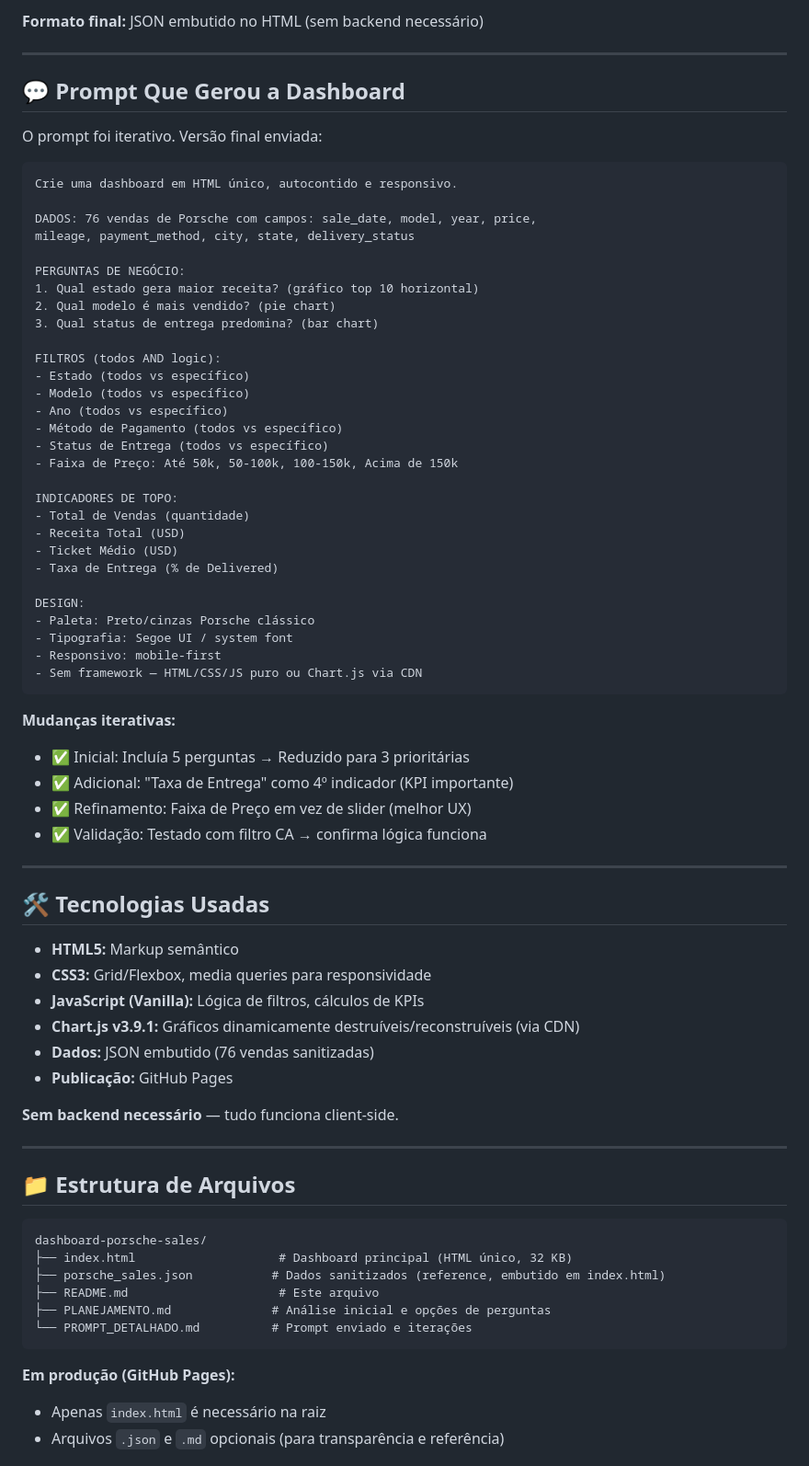
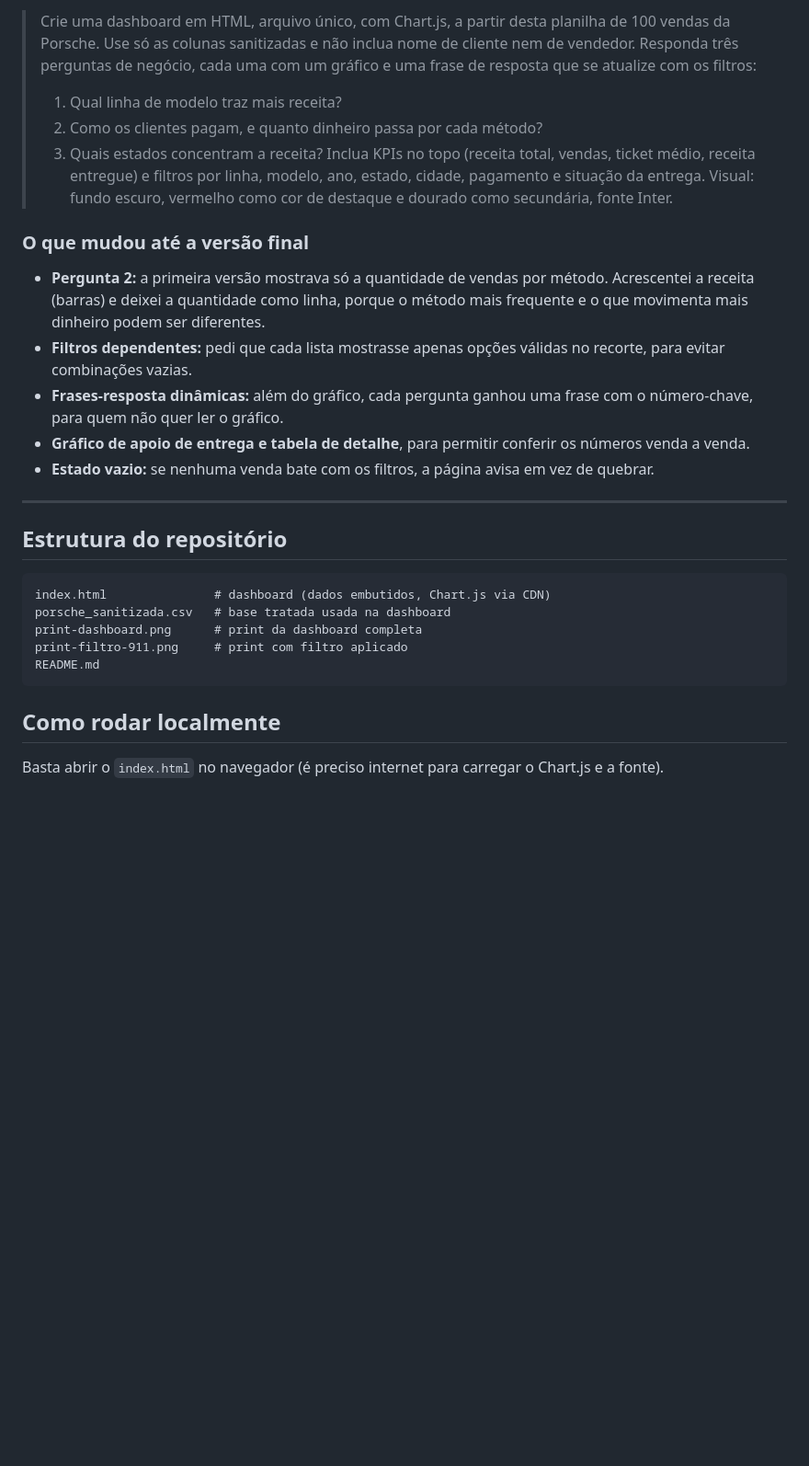
Before and after one commit to conceicaofrancisco645-commits/dashboard-porsche-sales, a Markdown page: README.md, the part around one of its changes. Shown at 92% size. Rendered like a GitHub page; blank space fills up the shorter version.

Commit message:
README, base tratada e prints da dashboard

````diff
--- a/README.md
+++ b/README.md
@@ -61,77 +58,31 @@ A dashboard foi construída em torno de **3 perguntas de negócio prioritárias*
 
-**Formato final:** JSON embutido no HTML (sem backend necessário)
+> Crie uma dashboard em HTML, arquivo único, com Chart.js, a partir desta planilha de 100 vendas da Porsche. Use só as colunas sanitizadas e não inclua nome de cliente nem de vendedor.
+> Responda três perguntas de negócio, cada uma com um gráfico e uma frase de resposta que se atualize com os filtros:
+> 1. Qual linha de modelo traz mais receita?
+> 2. Como os clientes pagam, e quanto dinheiro passa por cada método?
+> 3. Quais estados concentram a receita?
+> Inclua KPIs no topo (receita total, vendas, ticket médio, receita entregue) e filtros por linha, modelo, ano, estado, cidade, pagamento e situação da entrega.
+> Visual: fundo escuro, vermelho como cor de destaque e dourado como secundária, fonte Inter.
+
+### O que mudou até a versão final
+- **Pergunta 2:** a primeira versão mostrava só a quantidade de vendas por método. Acrescentei a receita (barras) e deixei a quantidade como linha, porque o método mais frequente e o que movimenta mais dinheiro podem ser diferentes.
+- **Filtros dependentes:** pedi que cada lista mostrasse apenas opções válidas no recorte, para evitar combinações vazias.
+- **Frases-resposta dinâmicas:** além do gráfico, cada pergunta ganhou uma frase com o número-chave, para quem não quer ler o gráfico.
+- **Gráfico de apoio de entrega e tabela de detalhe**, para permitir conferir os números venda a venda.
+- **Estado vazio:** se nenhuma venda bate com os filtros, a página avisa em vez de quebrar.
 
 ---
 
-## 💬 Prompt Que Gerou a Dashboard
+## Estrutura do repositório
 
-O prompt foi iterativo. Versão final enviada:
-
-```markdown
-Crie uma dashboard em HTML único, autocontido e responsivo.
-
-DADOS: 76 vendas de Porsche com campos: sale_date, model, year, price,
-mileage, payment_method, city, state, delivery_status
-
-PERGUNTAS DE NEGÓCIO:
-1. Qual estado gera maior receita? (gráfico top 10 horizontal)
-2. Qual modelo é mais vendido? (pie chart)
-3. Qual status de entrega predomina? (bar chart)
-
-FILTROS (todos AND logic):
-- Estado (todos vs específico)
-- Modelo (todos vs específico)
-- Ano (todos vs específico)
-- Método de Pagamento (todos vs específico)
-- Status de Entrega (todos vs específico)
-- Faixa de Preço: Até 50k, 50-100k, 100-150k, Acima de 150k
-
-INDICADORES DE TOPO:
-- Total de Vendas (quantidade)
-- Receita Total (USD)
-- Ticket Médio (USD)
-- Taxa de Entrega (% de Delivered)
-
-DESIGN:
-- Paleta: Preto/cinzas Porsche clássico
-- Tipografia: Segoe UI / system font
-- Responsivo: mobile-first
-- Sem framework — HTML/CSS/JS puro ou Chart.js via CDN
+```
+index.html               # dashboard (dados embutidos, Chart.js via CDN)
+porsche_sanitizada.csv   # base tratada usada na dashboard
+print-dashboard.png      # print da dashboard completa
+print-filtro-911.png     # print com filtro aplicado
+README.md
 ```
 
-**Mudanças iterativas:**
-- ✅ Inicial: Incluía 5 perguntas → Reduzido para 3 prioritárias
-- ✅ Adicional: "Taxa de Entrega" como 4º indicador (KPI importante)
-- ✅ Refinamento: Faixa de Preço em vez de slider (melhor UX)
-- ✅ Validação: Testado com filtro CA → confirma lógica funciona
+## Como rodar localmente
+Basta abrir o `index.html` no navegador (é preciso internet para carregar o Chart.js e a fonte).
 
----
-
-## 🛠️ Tecnologias Usadas
-
-- **HTML5:** Markup semântico
-- **CSS3:** Grid/Flexbox, media queries para responsividade
-- **JavaScript (Vanilla):** Lógica de filtros, cálculos de KPIs
-- **Chart.js v3.9.1:** Gráficos dinamicamente destruíveis/reconstruíveis (via CDN)
-- **Dados:** JSON embutido (76 vendas sanitizadas)
-- **Publicação:** GitHub Pages
-
-**Sem backend necessário** — tudo funciona client-side.
-
----
-
-## 📁 Estrutura de Arquivos
-
-```
-dashboard-porsche-sales/
-├── index.html                    # Dashboard principal (HTML único, 32 KB)
-├── porsche_sales.json           # Dados sanitizados (reference, embutido em index.html)
-├── README.md                     # Este arquivo
-├── PLANEJAMENTO.md              # Análise inicial e opções de perguntas
-└── PROMPT_DETALHADO.md          # Prompt enviado e iterações
-```
-
-**Em produção (GitHub Pages):**
-- Apenas `index.html` é necessário na raiz
-- Arquivos `.json` e `.md` opcionais (para transparência e referência)
-
````
Also changed, not shown: other parts of README.md (+40 -148 lines), print-dashboard.png (added), print-filtro-911.png (added), 1 other file.
